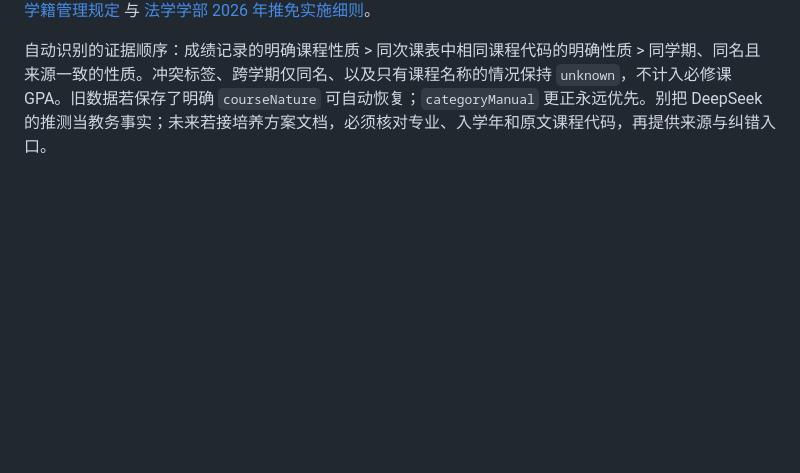
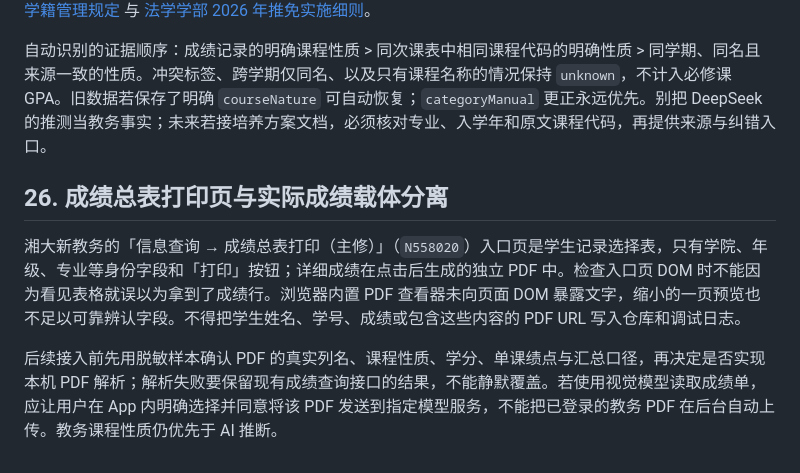
Before and after one commit to Start66613/campusflow, a Markdown page: docs/development-experience.md, the part around the change. Drawn GitHub-style; blank space fills up the shorter version.

```diff
--- a/docs/development-experience.md
+++ b/docs/development-experience.md
@@ -257,3 +257,9 @@ npx.cmd expo export --platform android --output-dir dist-android-check
 成绩页的「必修课 GPA」需要逐门判定课程性质，但同名课程对不同专业、培养方案或学年可能有不同要求。学校公开的学籍规定给出“所修课程”的一般平均学分绩点；学院推免规则又可能单独使用“必修课程平均学分绩点”。公开文件能说明统计口径，不能据此判定某位学生的单门课程性质。参考 [湘潭大学本科学生学籍管理规定](https://xxgk.xtu.edu.cn/info/1030/1475.htm) 与 [法学学部 2026 年推免实施细则](https://law.xtu.edu.cn/info/1121/6109.htm)。
 
 自动识别的证据顺序：成绩记录的明确课程性质 > 同次课表中相同课程代码的明确性质 > 同学期、同名且来源一致的性质。冲突标签、跨学期仅同名、以及只有课程名称的情况保持 `unknown`，不计入必修课 GPA。旧数据若保存了明确 `courseNature` 可自动恢复；`categoryManual` 更正永远优先。别把 DeepSeek 的推测当教务事实；未来若接培养方案文档，必须核对专业、入学年和原文课程代码，再提供来源与纠错入口。
+
+## 26. 成绩总表打印页与实际成绩载体分离
+
+湘大新教务的「信息查询 → 成绩总表打印（主修）」（`N558020`）入口页是学生记录选择表，只有学院、年级、专业等身份字段和「打印」按钮；详细成绩在点击后生成的独立 PDF 中。检查入口页 DOM 时不能因为看见表格就误以为拿到了成绩行。浏览器内置 PDF 查看器未向页面 DOM 暴露文字，缩小的一页预览也不足以可靠辨认字段。不得把学生姓名、学号、成绩或包含这些内容的 PDF URL 写入仓库和调试日志。
+
+后续接入前先用脱敏样本确认 PDF 的真实列名、课程性质、学分、单课绩点与汇总口径，再决定是否实现本机 PDF 解析；解析失败要保留现有成绩查询接口的结果，不能静默覆盖。若使用视觉模型读取成绩单，应让用户在 App 内明确选择并同意将该 PDF 发送到指定模型服务，不能把已登录的教务 PDF 在后台自动上传。教务课程性质仍优先于 AI 推断。
```
Also changed, not shown: docs/school-adapter.md (+4 -1 lines).
